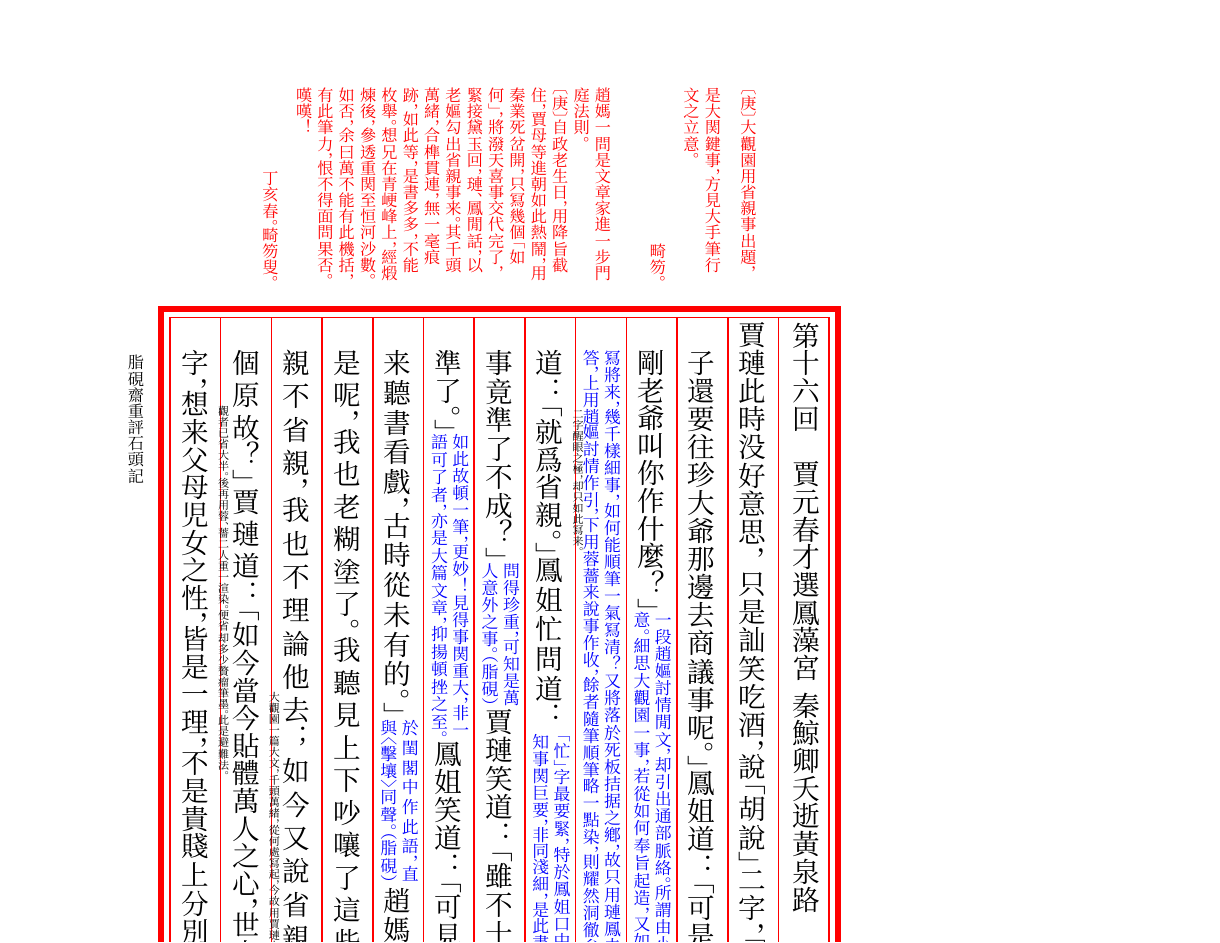
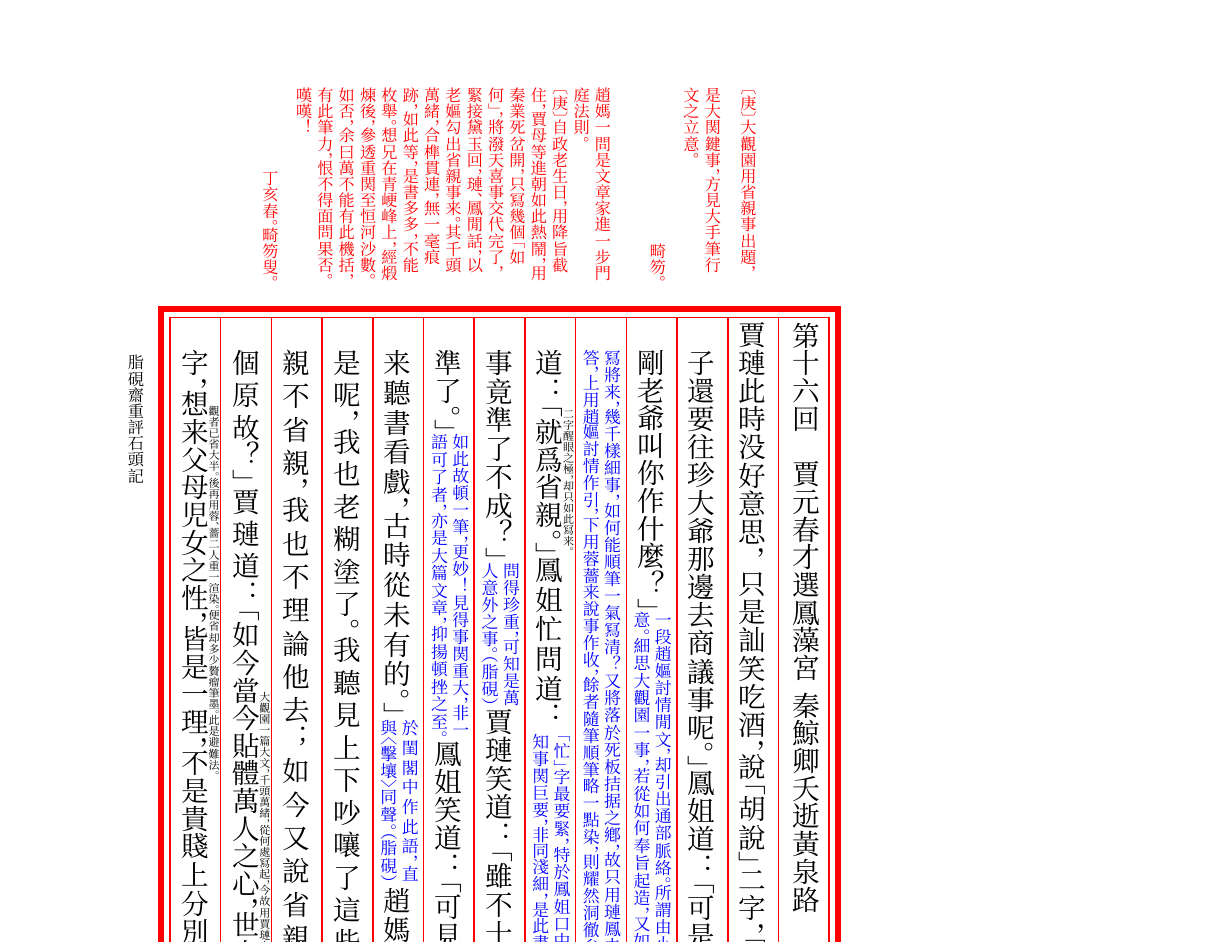
Before and after one commit to rossea/XeZhishu, a LaTeX book (main.tex): page 5 of 12. Compiled offline with XeLaTeX; a missing font is replaced by an installed copy or a similar font.

Commit message:
调整行间注与正文的距离

```diff
--- a/main.tex
+++ b/main.tex
@@ -6,6 +6,7 @@
 \usepackage{fontawesome}
 \usepackage{tikz}
 \usepackage{ruby}
+\renewcommand{\rubysep}{-1.3ex} %调整行间注与正文的距离
 %\usepackage{emptypage} %不显示空白页页码
 \usepackage{geometry}
 \geometry{xetex,twoside,landscape,left=3cm,right=2cm,asymmetric=true,marginparwidth={0cm},marginparsep={15mm}}
```
